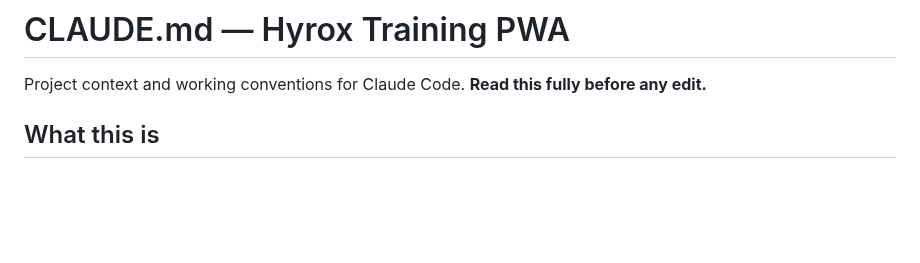
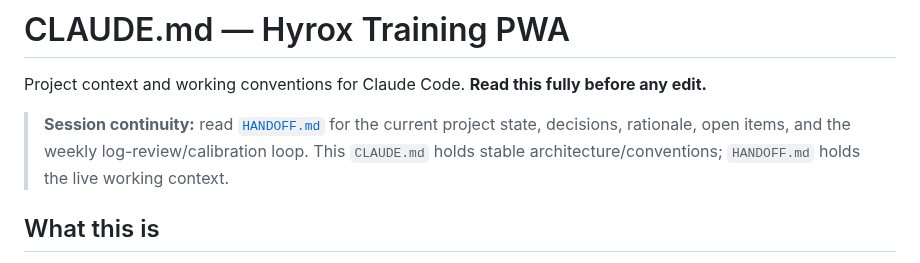
Before and after one commit to choonang-lab/Hyrox-Prep, a Markdown page: CLAUDE.md, the part around the change. Drawn GitHub-style; blank space fills up the shorter version.

```diff
--- a/CLAUDE.md
+++ b/CLAUDE.md
@@ -1,6 +1,8 @@
 # CLAUDE.md — Hyrox Training PWA
 
 Project context and working conventions for Claude Code. **Read this fully before any edit.**
+
+> **Session continuity:** read [`HANDOFF.md`](HANDOFF.md) for the current project state, decisions, rationale, open items, and the weekly log-review/calibration loop. This `CLAUDE.md` holds stable architecture/conventions; `HANDOFF.md` holds the live working context.
 
 ## What this is
 A single-page Progressive Web App that delivers a personalized Hyrox training plan and logs sessions. Hosted on GitHub Pages at `choonang-lab.github.io/Hyrox-Prep`. It supports one athlete's race: Hyrox Men's Open, target sub-1:15, **Friday 27 November 2026**.
```
Also changed, not shown: HANDOFF.md (added, +97 -0 lines).
